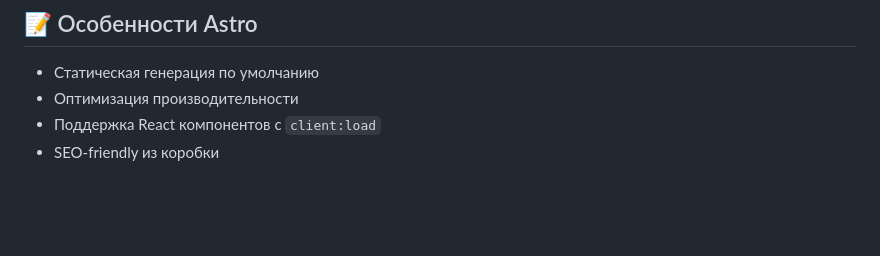
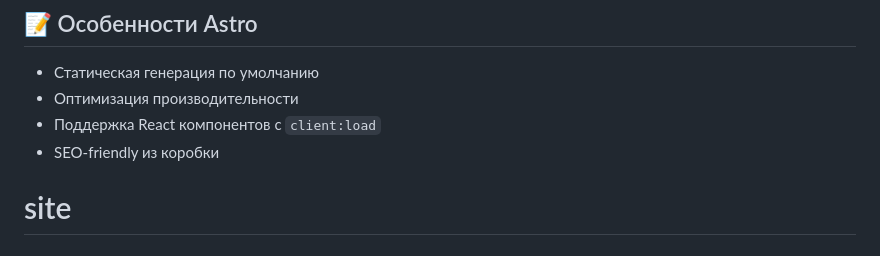
Before and after one commit to antonxpopov/site, a Markdown page: README.md, the part around the change. Drawn GitHub-style; blank space fills up the shorter version.

```diff
--- a/README.md
+++ b/README.md
@@ -119,3 +119,4 @@ netlify deploy --prod --dir=dist
 - Оптимизация производительности
 - Поддержка React компонентов с `client:load`
 - SEO-friendly из коробки
+# site
```
